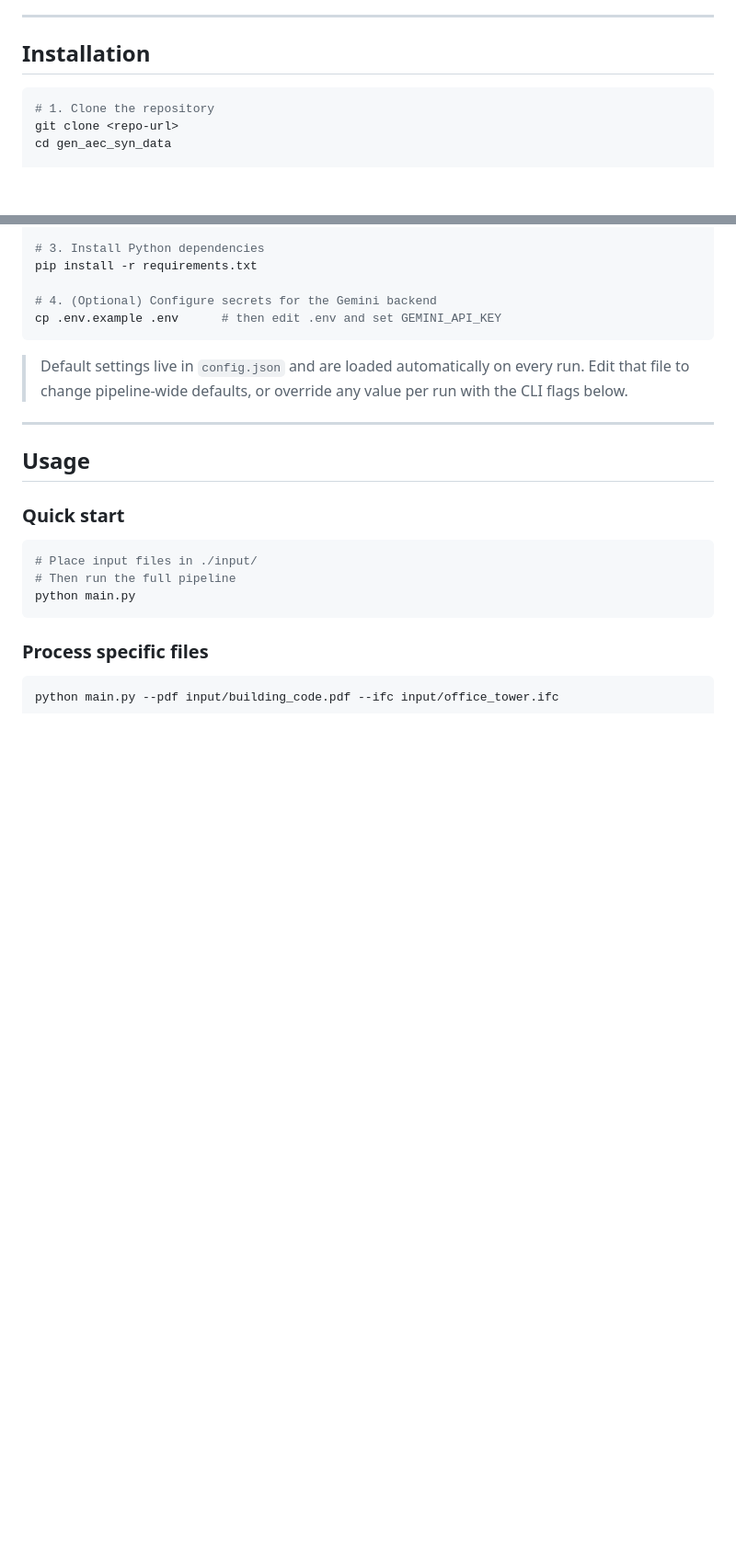
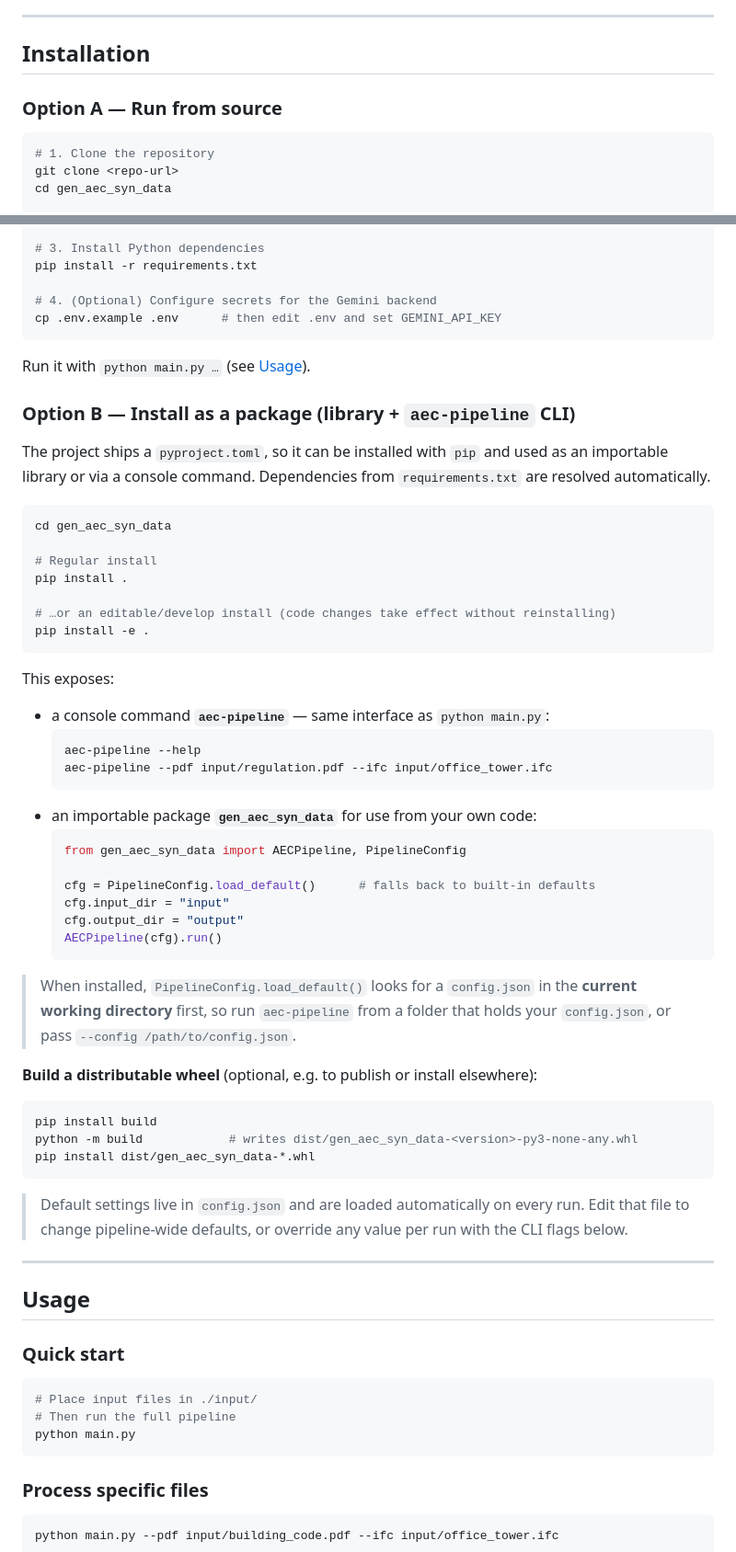
Before and after one commit to mac999/gen_aec_syn_data, a Markdown page: README.md, 2 parts joined by grey strips. Shown at 92% size. Drawn GitHub-style; blank space fills up the shorter version.

Commit message:
docs: add pip/library installation instructions to README
Document 'Option B — Install as a package': pip install (regular/editable),
the aec-pipeline console command, importing gen_aec_syn_data as a library,
config.json cwd lookup, and building a wheel.

````diff
--- a/README.md
+++ b/README.md
@@ -376,6 +376,8 @@ curl http://127.0.0.1:8188/system_stats
 
 ## Installation
 
+### Option A — Run from source
+
 ```bash
 # 1. Clone the repository
 git clone <repo-url>
@@ -394,6 +396,53 @@ pip install -r requirements.txt
 
 # 4. (Optional) Configure secrets for the Gemini backend
 cp .env.example .env      # then edit .env and set GEMINI_API_KEY
+```
+
+Run it with `python main.py …` (see [Usage](#usage)).
+
+### Option B — Install as a package (library + `aec-pipeline` CLI)
+
+The project ships a `pyproject.toml`, so it can be installed with `pip` and used
+as an importable library or via a console command. Dependencies from
+`requirements.txt` are resolved automatically.
+
+```bash
+cd gen_aec_syn_data
+
+# Regular install
+pip install .
+
+# …or an editable/develop install (code changes take effect without reinstalling)
+pip install -e .
+```
+
+This exposes:
+
+- a console command **`aec-pipeline`** — same interface as `python main.py`:
+  ```bash
+  aec-pipeline --help
+  aec-pipeline --pdf input/regulation.pdf --ifc input/office_tower.ifc
+  ```
+- an importable package **`gen_aec_syn_data`** for use from your own code:
+  ```python
+  from gen_aec_syn_data import AECPipeline, PipelineConfig
+
+  cfg = PipelineConfig.load_default()      # falls back to built-in defaults
+  cfg.input_dir = "input"
+  cfg.output_dir = "output"
+  AECPipeline(cfg).run()
+  ```
+
+> When installed, `PipelineConfig.load_default()` looks for a `config.json` in the
+> **current working directory** first, so run `aec-pipeline` from a folder that
+> holds your `config.json`, or pass `--config /path/to/config.json`.
+
+**Build a distributable wheel** (optional, e.g. to publish or install elsewhere):
+
+```bash
+pip install build
+python -m build            # writes dist/gen_aec_syn_data-<version>-py3-none-any.whl
+pip install dist/gen_aec_syn_data-*.whl
 ```
 
 > Default settings live in `config.json` and are loaded automatically on every run.
````
